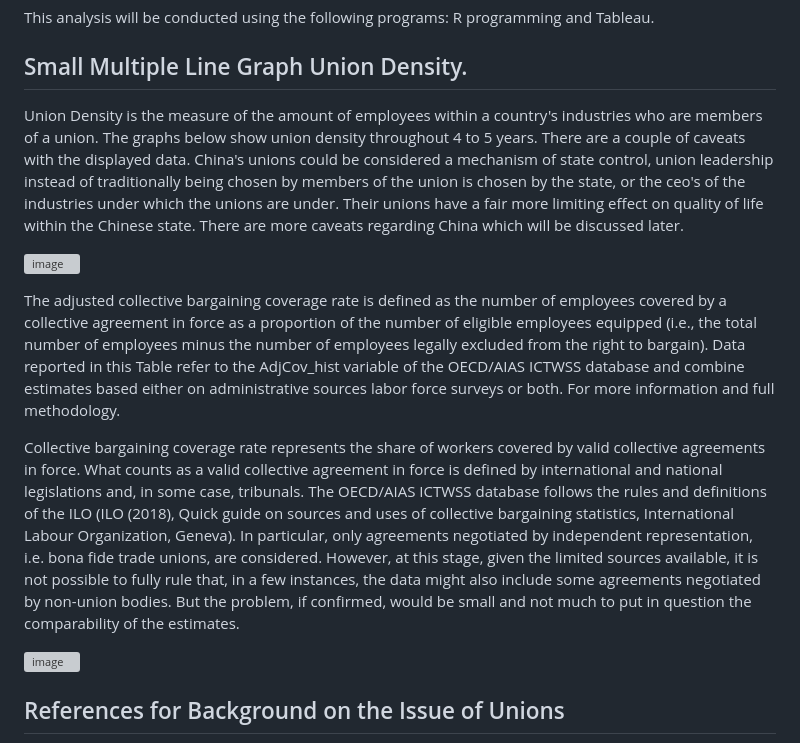
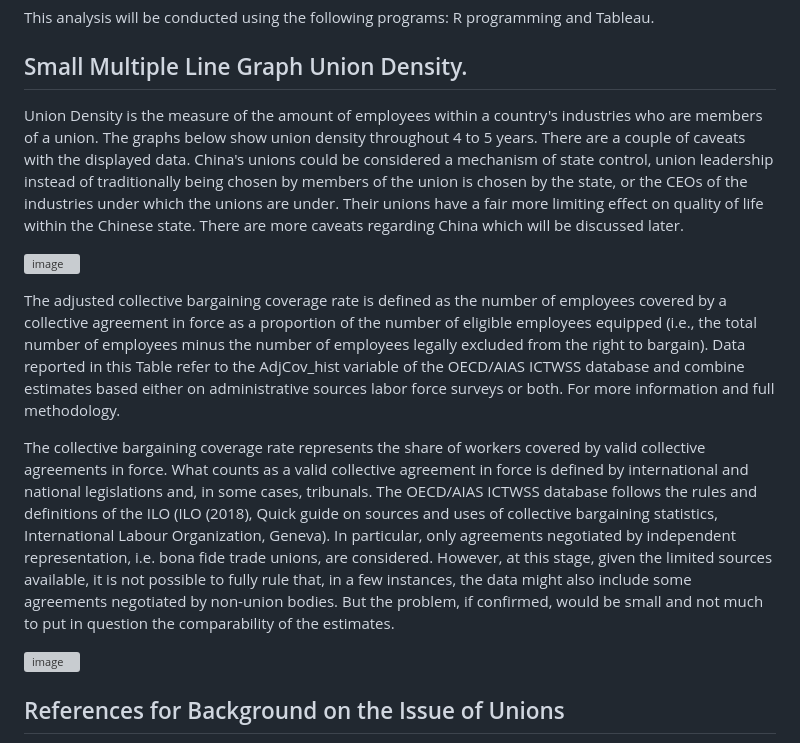
Before and after one commit to VtheRtech/Trade-Union-Analysis, a Markdown page: README.md, the part around the change. Drawn GitHub-style; grey boxes are pictures that could not be loaded.

Commit message:
Update README.md
added more blurbs made some grammar corrections.

```diff
--- a/README.md
+++ b/README.md
@@ -7,14 +7,14 @@ This analysis will be conducted using the following programs: R programming and
 
 ## Small Multiple Line Graph Union Density.
 
-Union Density is the measure of the amount of employees within a country's industries who are members of a union. The graphs below show union density throughout 4 to 5 years. There are a couple of caveats with the displayed data. China's unions could be considered a mechanism of state control, union leadership instead of traditionally being chosen by members of the union is chosen by the state, or the ceo's of the industries under which the unions are under. Their unions have a fair more limiting effect on quality of life within the Chinese state. There are more caveats regarding China which will be discussed later.
+Union Density is the measure of the amount of employees within a country's industries who are members of a union. The graphs below show union density throughout 4 to 5 years. There are a couple of caveats with the displayed data. China's unions could be considered a mechanism of state control, union leadership instead of traditionally being chosen by members of the union is chosen by the state, or the CEOs of the industries under which the unions are under. Their unions have a fair more limiting effect on quality of life within the Chinese state. There are more caveats regarding China which will be discussed later.
 
 
 ![image](https://github.com/Unfixable47/Trade-Union-Analysis/assets/137025578/a21d49af-e2ea-4126-a1f9-fd316d72d998)
 
 The adjusted collective bargaining coverage rate is defined as the number of employees covered by a collective agreement in force as a proportion of the number of eligible employees equipped (i.e., the total number of employees minus the number of employees legally excluded from the right to bargain). Data reported in this Table refer to the AdjCov_hist variable of the OECD/AIAS ICTWSS database and combine estimates based either on administrative sources labor force surveys or both. For more information and full methodology.
 
-Collective bargaining coverage rate represents the share of workers covered by valid collective agreements in force. What counts as a valid collective agreement in force is defined by international and national legislations and, in some case, tribunals. The OECD/AIAS ICTWSS database follows the rules and definitions of the ILO (ILO (2018), Quick guide on sources and uses of collective bargaining statistics, International Labour Organization, Geneva). In particular, only agreements negotiated by independent representation, i.e. bona fide trade unions, are considered. However, at this stage, given the limited sources available, it is not possible to fully rule that, in a few instances, the data might also include some agreements negotiated by non-union bodies. But the problem, if confirmed, would be small and not much to put in question the comparability of the estimates.
+The collective bargaining coverage rate represents the share of workers covered by valid collective agreements in force. What counts as a valid collective agreement in force is defined by international and national legislations and, in some cases, tribunals. The OECD/AIAS ICTWSS database follows the rules and definitions of the ILO (ILO (2018), Quick guide on sources and uses of collective bargaining statistics, International Labour Organization, Geneva). In particular, only agreements negotiated by independent representation, i.e. bona fide trade unions, are considered. However, at this stage, given the limited sources available, it is not possible to fully rule that, in a few instances, the data might also include some agreements negotiated by non-union bodies. But the problem, if confirmed, would be small and not much to put in question the comparability of the estimates.
 
 ![image](https://github.com/Unfixable47/Trade-Union-Analysis/assets/137025578/a5290048-7d43-41fd-8650-8b9859cf1bb0)
 
```
